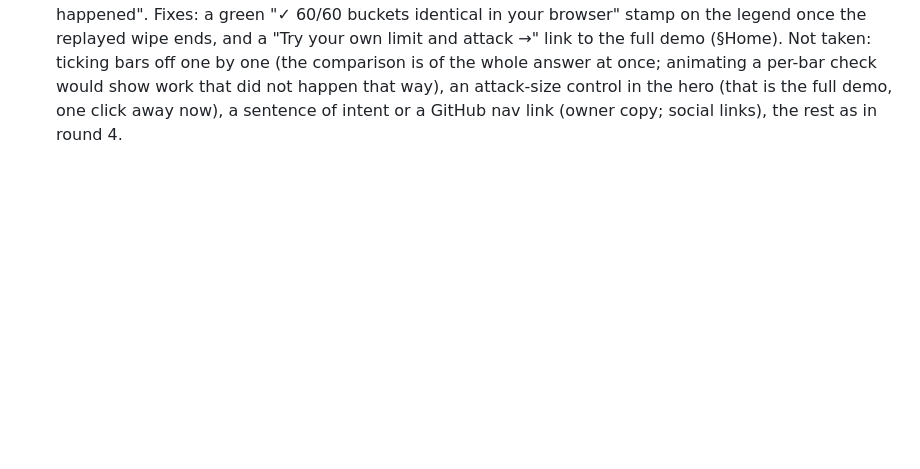
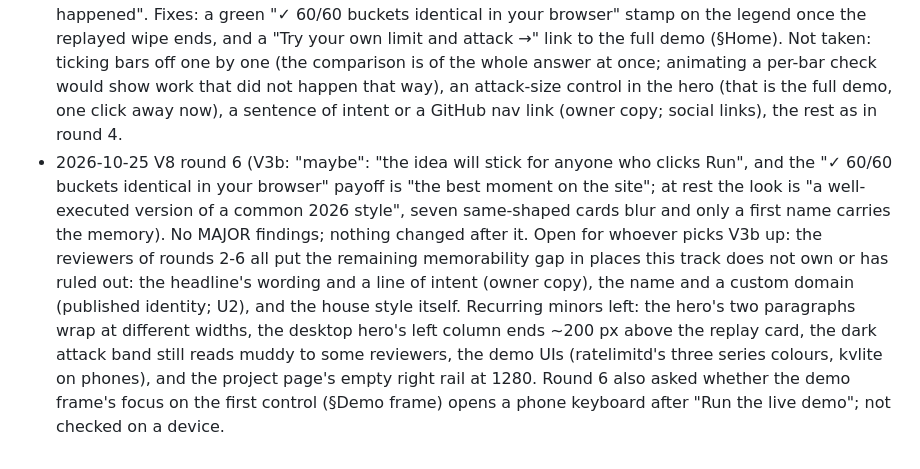
Before and after one commit to crowbett/crowbett.github.io, a Markdown page: docs/design.md, the part around the change. Drawn GitHub-style; blank space fills up the shorter version.

Commit message:
Log V8 round 6 and update V8 and V3b status
Co-Authored-By: Claude Opus 5.5 <noreply@anthropic.com>

```diff
--- a/docs/design.md
+++ b/docs/design.md
@@ -165,3 +165,4 @@ No photo, illustration, mascot, emoji section markers or stock icons. No gradien
 - 2026-10-25 V8 round 3 (V3b: "maybe": "an engineer would likely remember the portfolio where the rate-limiter chart re-runs in your browser"; the rest is "the tasteful but now-common engineer-portfolio look"; the after-run line is "the best sentence on the site"). MAJOR: (1) the cards hid their action: the way into a demo was "Details →", the smallest, greyest text on the card, while the green pill read as a status; (2) the solid "keel →" read as the recommended project for no visible reason, and on phones was the heaviest thing on the first screen. Fixes: a live card links to `#demo` and its foot says "Run it in your browser →" in accent (which also ends "runs in your browser" said seven times, flagged in all three rounds); the hero's slug buttons are all outlined, and "Run it in your browser" in the replay is the page's one solid button, as the reviewer suggested. Minor taken: the dark attack band (`--attack`), flagged in rounds 1 and 3. Not taken: auto-running the replay after its play-in (a 1.2 MB download nobody asked for; V3b round 4), a hook in the headline (owner copy), a custom-domain email (U2), the demo UIs (palette, kvlite's phone controls and its focused field: demo track), drawing scale per card (minor; each drawing is framed to its own mechanism).
 - 2026-10-25 V8 round 4 (V3b: "maybe, leaning yes for engineers": the run button and "11 ms, bar for bar" stick; "the visual language is well-executed but familiar" and the seven cards blur). No MAJOR findings. Minors taken: phone hero buttons wrap like words instead of a full-width grid (three rows, not four; the replay's title is now on the first screen at 390×844, measured on the shot); "Details →" in the same accent sans as every other link; display tracking −0.02em → −0.015em (commas crowding, rounds 2 and 4). Not taken: one scale for both replay lanes (round 7 of V3b: the allowed lane went flat; each lane carries a labelled reference), "~1.2 MB" for "~1,218 KB" (the demo frame states the same figure the same way), a bigger lead figure in each metric (V3b round 7: project copy is rendered verbatim), dropping the live pill (it is the access state every card shows, and it is what sets a live card apart from quorum's "Source on request"), the planned-demo sentence on quorum's page (project copy), a headline rewritten around the hook (owner copy), the demo UIs (demo track).
 - 2026-10-25 V8 round 5 (V3b: "maybe": the hook is distinctive, "a senior engineer might remember the portfolio that runs its rate limiter in WebAssembly", but the headline does not name it, the style is familiar and the hero's one interaction reproduces a picture already seen). MAJOR: the run button's payoff was one changed line of text after a ~1.2 MB download; "anyone else will think nothing happened". Fixes: a green "✓ 60/60 buckets identical in your browser" stamp on the legend once the replayed wipe ends, and a "Try your own limit and attack →" link to the full demo (§Home). Not taken: ticking bars off one by one (the comparison is of the whole answer at once; animating a per-bar check would show work that did not happen that way), an attack-size control in the hero (that is the full demo, one click away now), a sentence of intent or a GitHub nav link (owner copy; social links), the rest as in round 4.
+- 2026-10-25 V8 round 6 (V3b: "maybe": "the idea will stick for anyone who clicks Run", and the "✓ 60/60 buckets identical in your browser" payoff is "the best moment on the site"; at rest the look is "a well-executed version of a common 2026 style", seven same-shaped cards blur and only a first name carries the memory). No MAJOR findings; nothing changed after it. Open for whoever picks V3b up: the reviewers of rounds 2-6 all put the remaining memorability gap in places this track does not own or has ruled out: the headline's wording and a line of intent (owner copy), the name and a custom domain (published identity; U2), and the house style itself. Recurring minors left: the hero's two paragraphs wrap at different widths, the desktop hero's left column ends ~200 px above the replay card, the dark attack band still reads muddy to some reviewers, the demo UIs (ratelimitd's three series colours, kvlite on phones), and the project page's empty right rail at 1280. Round 6 also asked whether the demo frame's focus on the first control (§Demo frame) opens a phone keyboard after "Run the live demo"; not checked on a device.
```
Also changed, not shown: docs/tasks.md (+2 -2 lines).
